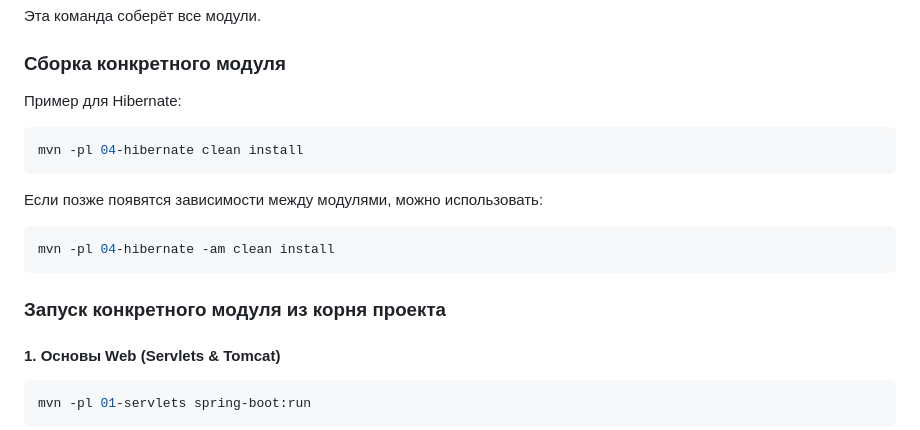
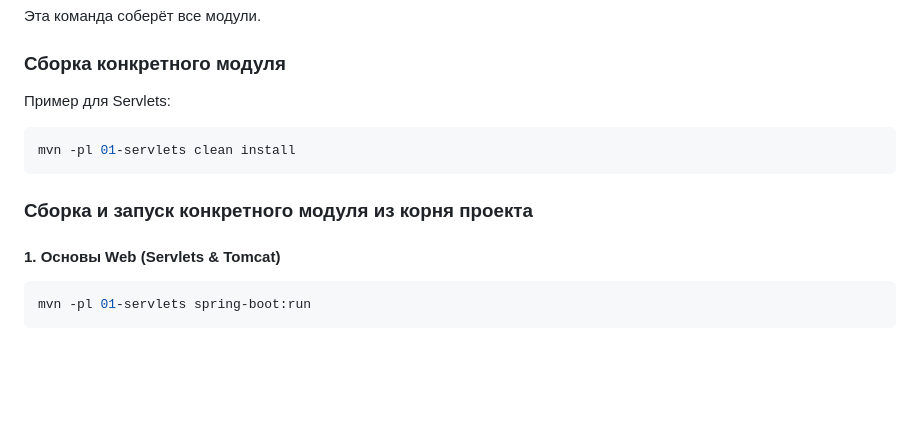
Before and after one commit to akardapolov/spring-learning, a Markdown page: README.md, the part around the change. GitHub-like rendering; blank space fills up the shorter version.

Commit message:
doc: more details about build

````diff
--- a/README.md
+++ b/README.md
@@ -148,19 +148,13 @@ mvn clean install
 
 ### Сборка конкретного модуля
 
-Пример для Hibernate:
+Пример для Servlets:
 
 ```bash
-mvn -pl 04-hibernate clean install
+mvn -pl 01-servlets clean install
 ```
 
-Если позже появятся зависимости между модулями, можно использовать:
-
-```bash
-mvn -pl 04-hibernate -am clean install
-```
-
-### Запуск конкретного модуля из корня проекта
+### Сборка и запуск конкретного модуля из корня проекта
 
 #### 1. Основы Web (Servlets & Tomcat)
 ```bash
````
